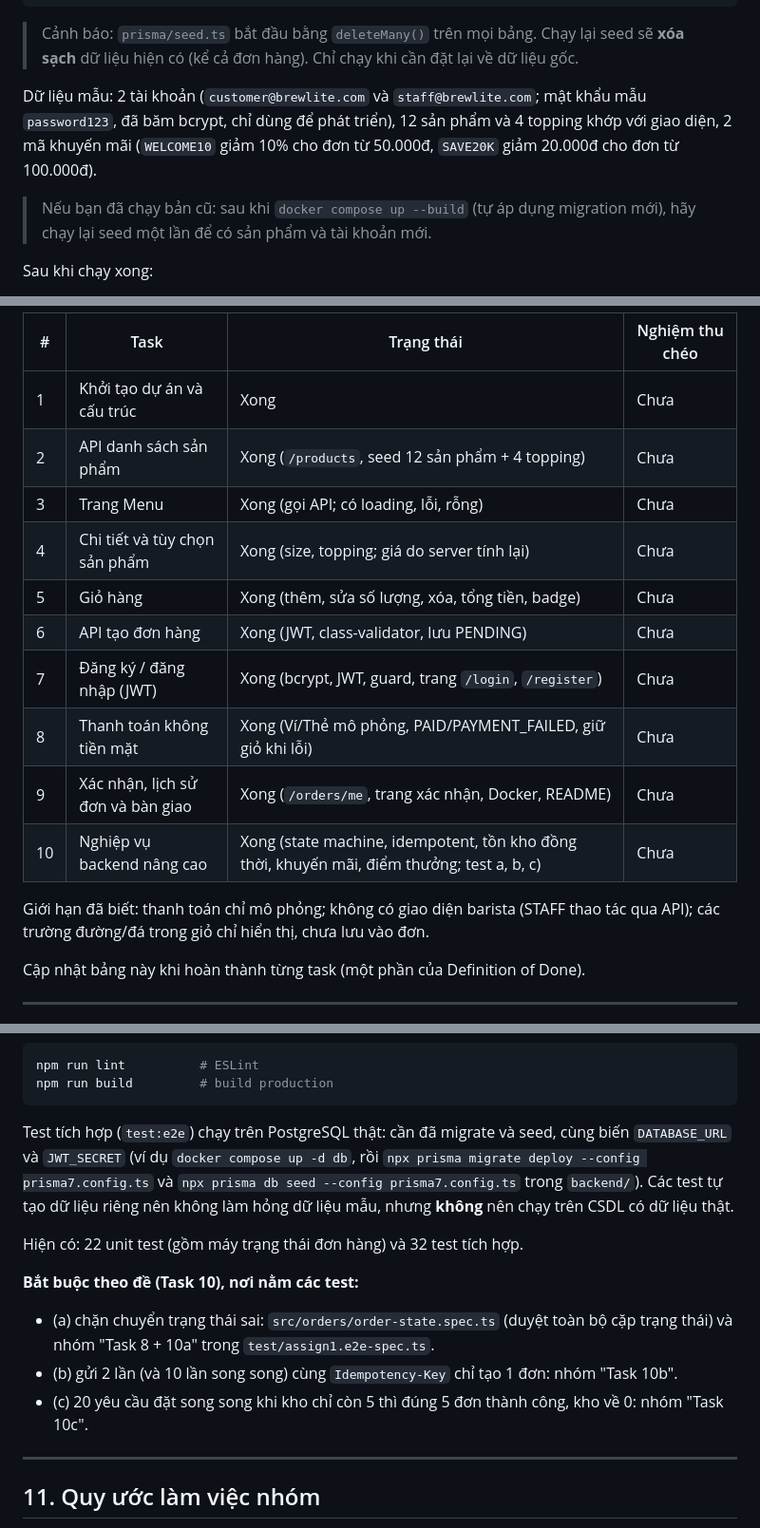
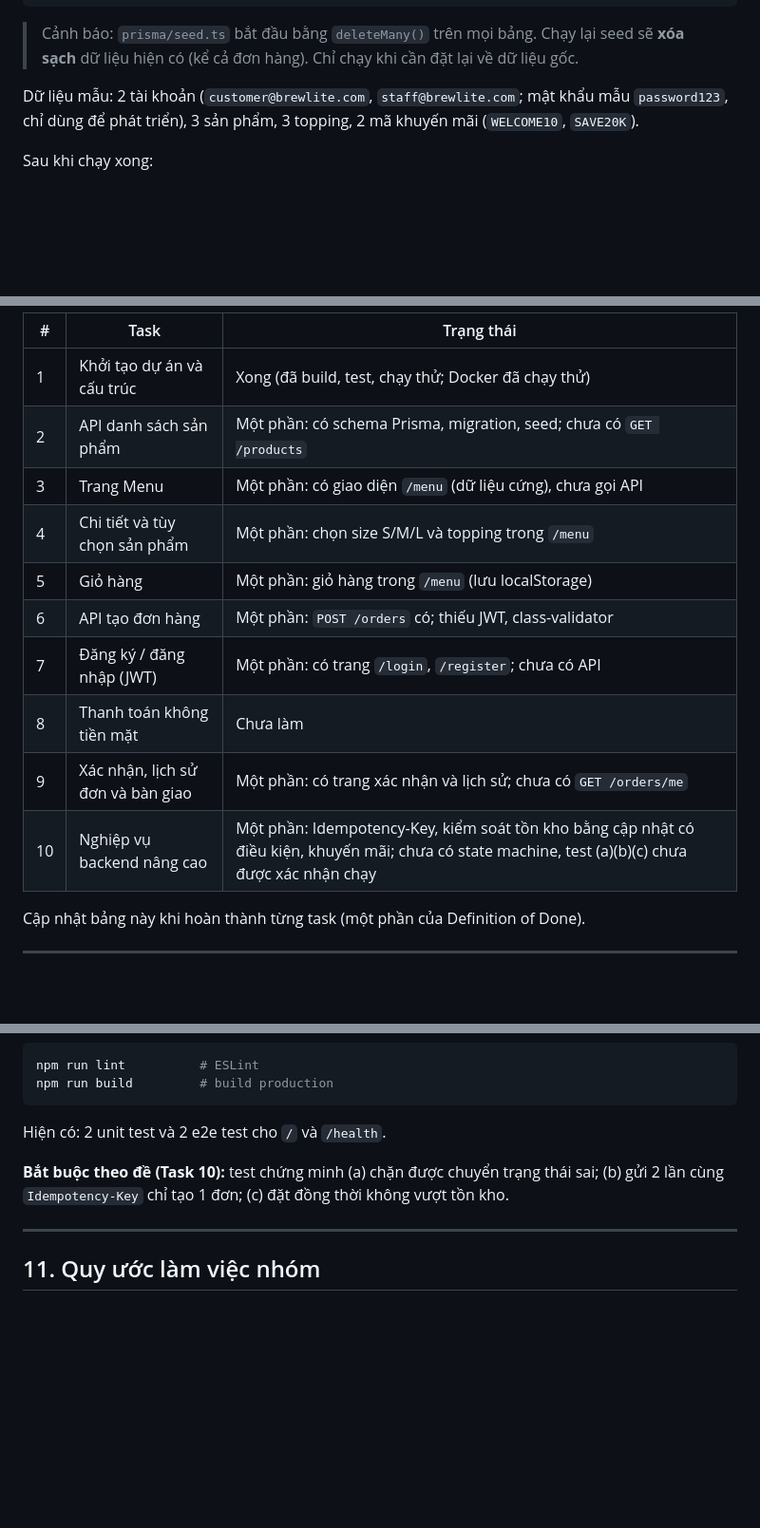
Before and after one commit to tthan-prog/BrewLite, a Markdown page: README.md, 3 parts joined by grey strips. Shown at 95% size. GitHub-like rendering; blank space fills up the shorter version.

````diff
--- a/README.md
+++ b/README.md
@@ -177,9 +177,7 @@ docker compose exec backend npx prisma db seed --config prisma7.config.ts
 
 > Cảnh báo: `prisma/seed.ts` bắt đầu bằng `deleteMany()` trên mọi bảng. Chạy lại seed sẽ **xóa sạch** dữ liệu hiện có (kể cả đơn hàng). Chỉ chạy khi cần đặt lại về dữ liệu gốc.
 
-Dữ liệu mẫu: 2 tài khoản (`customer@brewlite.com` và `staff@brewlite.com`; mật khẩu mẫu `password123`, đã băm bcrypt, chỉ dùng để phát triển), 12 sản phẩm và 4 topping khớp với giao diện, 2 mã khuyến mãi (`WELCOME10` giảm 10% cho đơn từ 50.000đ, `SAVE20K` giảm 20.000đ cho đơn từ 100.000đ).
-
-> Nếu bạn đã chạy bản cũ: sau khi `docker compose up --build` (tự áp dụng migration mới), hãy chạy lại seed một lần để có sản phẩm và tài khoản mới.
+Dữ liệu mẫu: 2 tài khoản (`customer@brewlite.com`, `staff@brewlite.com`; mật khẩu mẫu `password123`, chỉ dùng để phát triển), 3 sản phẩm, 3 topping, 2 mã khuyến mãi (`WELCOME10`, `SAVE20K`).
 
 Sau khi chạy xong:
 
@@ -297,18 +293,16 @@ Mọi route (trừ `/`, `/health`, `/products*`, `/toppings`, `/auth/register`,
 
-| # | Task | Trạng thái | Nghiệm thu chéo |
-|---|---|---|---|
-| 1 | Khởi tạo dự án và cấu trúc | Xong | Chưa |
-| 2 | API danh sách sản phẩm | Xong (`/products`, seed 12 sản phẩm + 4 topping) | Chưa |
-| 3 | Trang Menu | Xong (gọi API; có loading, lỗi, rỗng) | Chưa |
-| 4 | Chi tiết và tùy chọn sản phẩm | Xong (size, topping; giá do server tính lại) | Chưa |
-| 5 | Giỏ hàng | Xong (thêm, sửa số lượng, xóa, tổng tiền, badge) | Chưa |
-| 6 | API tạo đơn hàng | Xong (JWT, class-validator, lưu PENDING) | Chưa |
-| 7 | Đăng ký / đăng nhập (JWT) | Xong (bcrypt, JWT, guard, trang `/login`, `/register`) | Chưa |
-| 8 | Thanh toán không tiền mặt | Xong (Ví/Thẻ mô phỏng, PAID/PAYMENT_FAILED, giữ giỏ khi lỗi) | Chưa |
-| 9 | Xác nhận, lịch sử đơn và bàn giao | Xong (`/orders/me`, trang xác nhận, Docker, README) | Chưa |
-| 10 | Nghiệp vụ backend nâng cao | Xong (state machine, idempotent, tồn kho đồng thời, khuyến mãi, điểm thưởng; test a, b, c) | Chưa |
-
-Giới hạn đã biết: thanh toán chỉ mô phỏng; không có giao diện barista (STAFF thao tác qua API); các trường đường/đá trong giỏ chỉ hiển thị, chưa lưu vào đơn.
+| # | Task | Trạng thái |
+|---|---|---|
+| 1 | Khởi tạo dự án và cấu trúc | Xong (đã build, test, chạy thử; Docker đã chạy thử) |
+| 2 | API danh sách sản phẩm | Một phần: có schema Prisma, migration, seed; chưa có `GET /products` |
+| 3 | Trang Menu | Một phần: có giao diện `/menu` (dữ liệu cứng), chưa gọi API |
+| 4 | Chi tiết và tùy chọn sản phẩm | Một phần: chọn size S/M/L và topping trong `/menu` |
+| 5 | Giỏ hàng | Một phần: giỏ hàng trong `/menu` (lưu localStorage) |
+| 6 | API tạo đơn hàng | Một phần: `POST /orders` có; thiếu JWT, class-validator |
+| 7 | Đăng ký / đăng nhập (JWT) | Một phần: có trang `/login`, `/register`; chưa có API |
+| 8 | Thanh toán không tiền mặt | Chưa làm |
+| 9 | Xác nhận, lịch sử đơn và bàn giao | Một phần: có trang xác nhận và lịch sử; chưa có `GET /orders/me` |
+| 10 | Nghiệp vụ backend nâng cao | Một phần: Idempotency-Key, kiểm soát tồn kho bằng cập nhật có điều kiện, khuyến mãi; chưa có state machine, test (a)(b)(c) chưa được xác nhận chạy |
 
 Cập nhật bảng này khi hoàn thành từng task (một phần của Definition of Done).
 
@@ -350,15 +344,9 @@ npm run lint          # ESLint
 npm run build         # build production
 ```
 
-Test tích hợp (`test:e2e`) chạy trên PostgreSQL thật: cần đã migrate và seed, cùng biến `DATABASE_URL` và `JWT_SECRET` (ví dụ `docker compose up -d db`, rồi `npx prisma migrate deploy --config prisma7.config.ts` và `npx prisma db seed --config prisma7.config.ts` trong `backend/`). Các test tự tạo dữ liệu riêng nên không làm hỏng dữ liệu mẫu, nhưng **không** nên chạy trên CSDL có dữ liệu thật.
+Hiện có: 2 unit test và 2 e2e test cho `/` và `/health`.
 
-Hiện có: 22 unit test (gồm máy trạng thái đơn hàng) và 32 test tích hợp.
-
-**Bắt buộc theo đề (Task 10), nơi nằm các test:**
-
-- (a) chặn chuyển trạng thái sai: `src/orders/order-state.spec.ts` (duyệt toàn bộ cặp trạng thái) và nhóm "Task 8 + 10a" trong `test/assign1.e2e-spec.ts`.
-- (b) gửi 2 lần (và 10 lần song song) cùng `Idempotency-Key` chỉ tạo 1 đơn: nhóm "Task 10b".
-- (c) 20 yêu cầu đặt song song khi kho chỉ còn 5 thì đúng 5 đơn thành công, kho về 0: nhóm "Task 10c".
+**Bắt buộc theo đề (Task 10):** test chứng minh (a) chặn được chuyển trạng thái sai; (b) gửi 2 lần cùng `Idempotency-Key` chỉ tạo 1 đơn; (c) đặt đồng thời không vượt tồn kho.
 
 ---
 
````
Also changed, not shown: other parts of README.md (+21 -23 lines).
